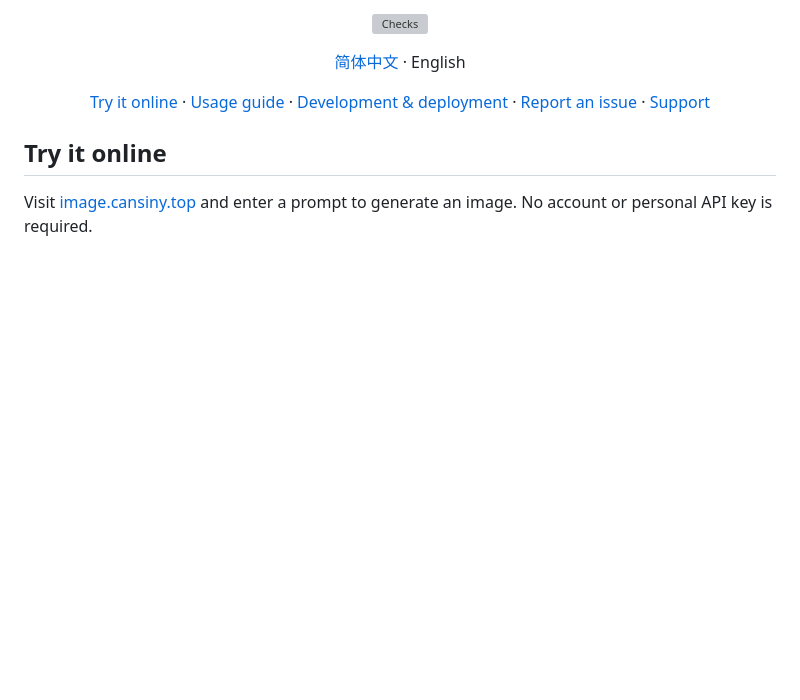
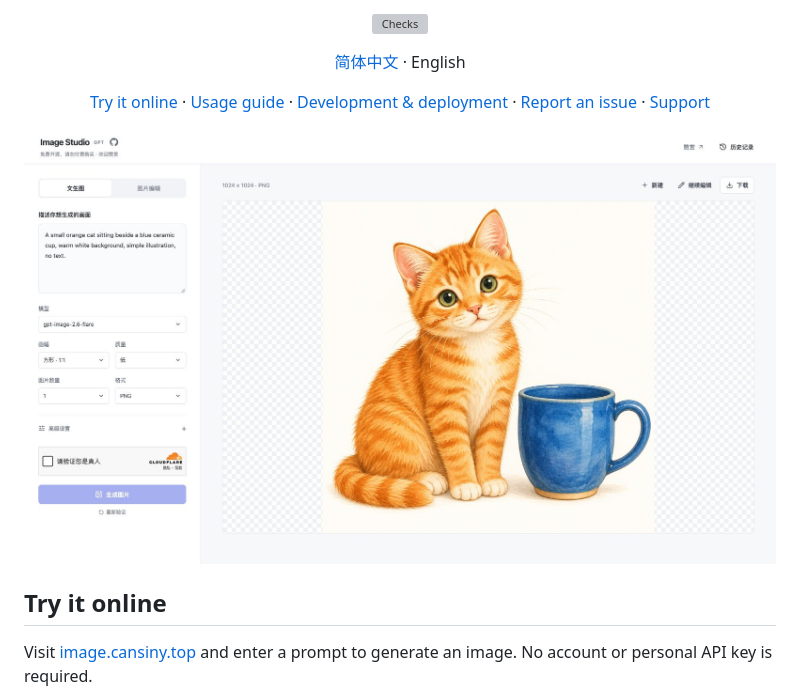
Before and after one commit to Cansiny0320/gpt-image-studio, a Markdown page: README.en.md, the part around the change. GitHub-like rendering; pictures changed too: .github/screenshots/studio.jpg (added); blank space fills up the shorter version; grey boxes are pictures that could not be loaded.

```diff
--- a/README.en.md
+++ b/README.en.md
@@ -11,6 +11,8 @@
   <a href="https://github.com/Cansiny0320/gpt-image-studio/issues">Report an issue</a> ·
   <a href="#support">Support</a>
 </p>
+
+![GPT Image Studio: model selection, generation settings, and image preview](.github/screenshots/studio.jpg)
 
 ## Try it online
 
```
Also changed, not shown: README.md (+2 -0 lines).
